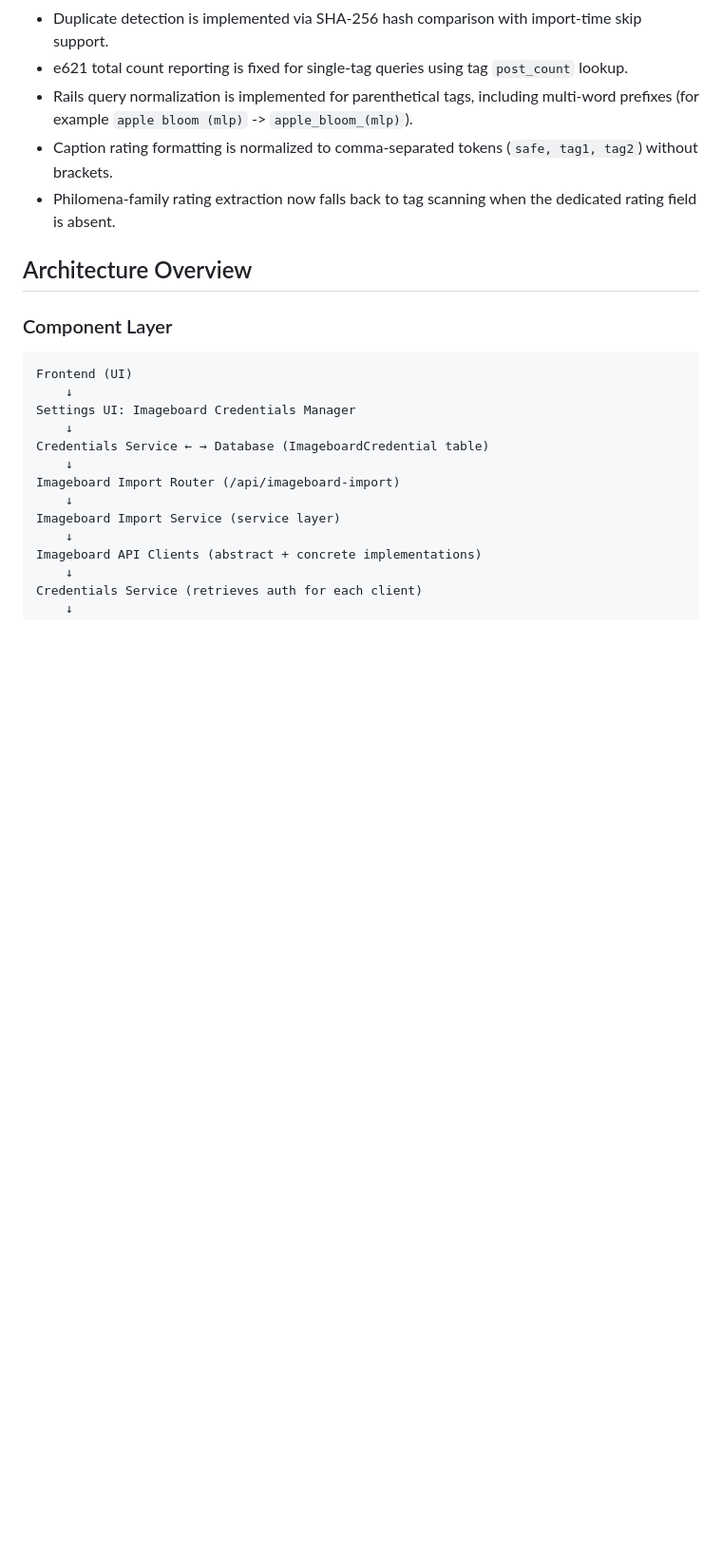
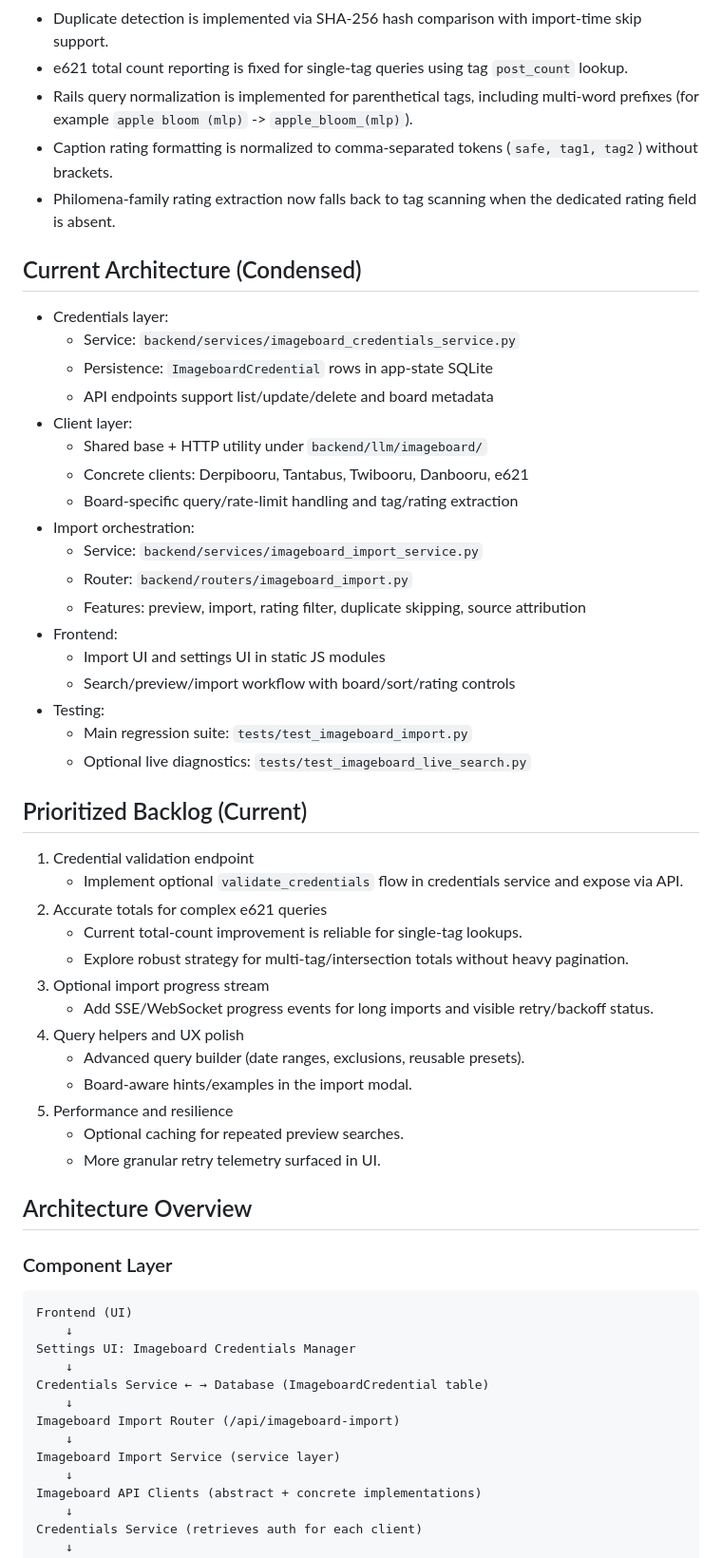
Before and after one commit to arcum42/describe_it, a Markdown page: IMAGEBOARD_IMPORT_PLAN.md, the part around one of its changes. Shown at 95% size. Rendered like a GitHub page; blank space fills up the shorter version.

Commit message:
Plan: condense into current architecture and prioritized backlog

```diff
--- a/IMAGEBOARD_IMPORT_PLAN.md
+++ b/IMAGEBOARD_IMPORT_PLAN.md
@@ -24,6 +24,43 @@ Add support for importing images and their tags from external imageboards (e.g.,
 - Rails query normalization is implemented for parenthetical tags, including multi-word prefixes (for example `apple bloom (mlp)` -> `apple_bloom_(mlp)`).
 - Caption rating formatting is normalized to comma-separated tokens (`safe, tag1, tag2`) without brackets.
 - Philomena-family rating extraction now falls back to tag scanning when the dedicated rating field is absent.
+
+## Current Architecture (Condensed)
+
+- Credentials layer:
+  - Service: `backend/services/imageboard_credentials_service.py`
+  - Persistence: `ImageboardCredential` rows in app-state SQLite
+  - API endpoints support list/update/delete and board metadata
+- Client layer:
+  - Shared base + HTTP utility under `backend/llm/imageboard/`
+  - Concrete clients: Derpibooru, Tantabus, Twibooru, Danbooru, e621
+  - Board-specific query/rate-limit handling and tag/rating extraction
+- Import orchestration:
+  - Service: `backend/services/imageboard_import_service.py`
+  - Router: `backend/routers/imageboard_import.py`
+  - Features: preview, import, rating filter, duplicate skipping, source attribution
+- Frontend:
+  - Import UI and settings UI in static JS modules
+  - Search/preview/import workflow with board/sort/rating controls
+- Testing:
+  - Main regression suite: `tests/test_imageboard_import.py`
+  - Optional live diagnostics: `tests/test_imageboard_live_search.py`
+
+## Prioritized Backlog (Current)
+
+1. Credential validation endpoint
+   - Implement optional `validate_credentials` flow in credentials service and expose via API.
+2. Accurate totals for complex e621 queries
+   - Current total-count improvement is reliable for single-tag lookups.
+   - Explore robust strategy for multi-tag/intersection totals without heavy pagination.
+3. Optional import progress stream
+   - Add SSE/WebSocket progress events for long imports and visible retry/backoff status.
+4. Query helpers and UX polish
+   - Advanced query builder (date ranges, exclusions, reusable presets).
+   - Board-aware hints/examples in the import modal.
+5. Performance and resilience
+   - Optional caching for repeated preview searches.
+   - More granular retry telemetry surfaced in UI.
 
 ## Architecture Overview
 
```
Also changed, not shown: other parts of IMAGEBOARD_IMPORT_PLAN.md (+8 -14 lines).
